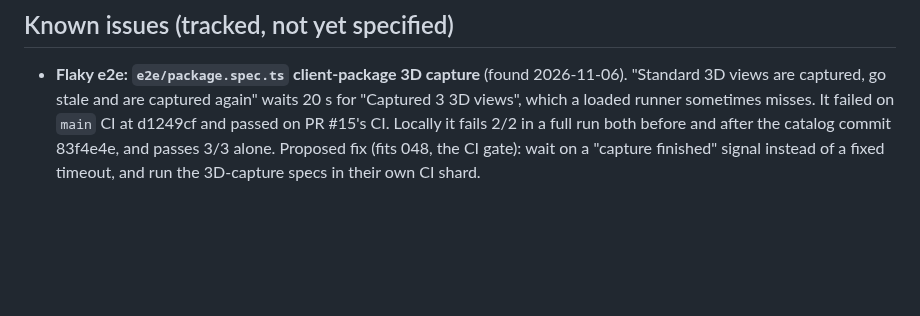
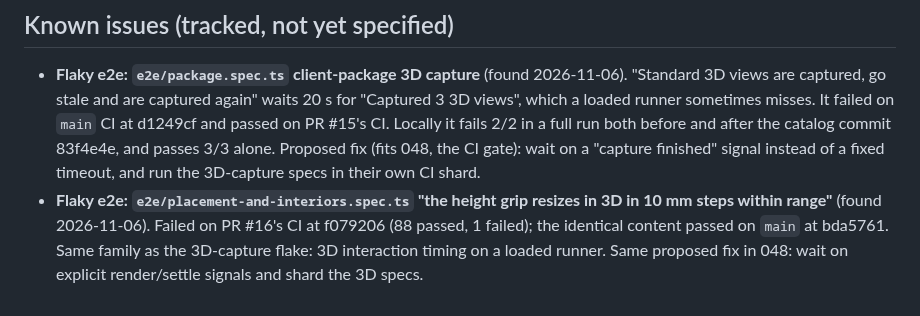
Before and after one commit to ajha23/interior-studio, a Markdown page: specs/FOUNDATION-PLAN.md, the part around the change. Rendered like a GitHub page; blank space fills up the shorter version.

Commit message:
docs(plan): track the flaky height-grip 3D e2e
Co-Authored-By: Claude Opus 5.5 <noreply@anthropic.com>

```diff
--- a/specs/FOUNDATION-PLAN.md
+++ b/specs/FOUNDATION-PLAN.md
@@ -38,3 +38,4 @@ The table above keeps its phase grouping; this line is the order of work.
 ## Known issues (tracked, not yet specified)
 
 - **Flaky e2e: `e2e/package.spec.ts` client-package 3D capture** (found 2026-11-06). "Standard 3D views are captured, go stale and are captured again" waits 20 s for "Captured 3 3D views", which a loaded runner sometimes misses. It failed on `main` CI at d1249cf and passed on PR #15's CI. Locally it fails 2/2 in a full run both before and after the catalog commit 83f4e4e, and passes 3/3 alone. Proposed fix (fits 048, the CI gate): wait on a "capture finished" signal instead of a fixed timeout, and run the 3D-capture specs in their own CI shard.
+- **Flaky e2e: `e2e/placement-and-interiors.spec.ts` "the height grip resizes in 3D in 10 mm steps within range"** (found 2026-11-06). Failed on PR #16's CI at f079206 (88 passed, 1 failed); the identical content passed on `main` at bda5761. Same family as the 3D-capture flake: 3D interaction timing on a loaded runner. Same proposed fix in 048: wait on explicit render/settle signals and shard the 3D specs.
```
